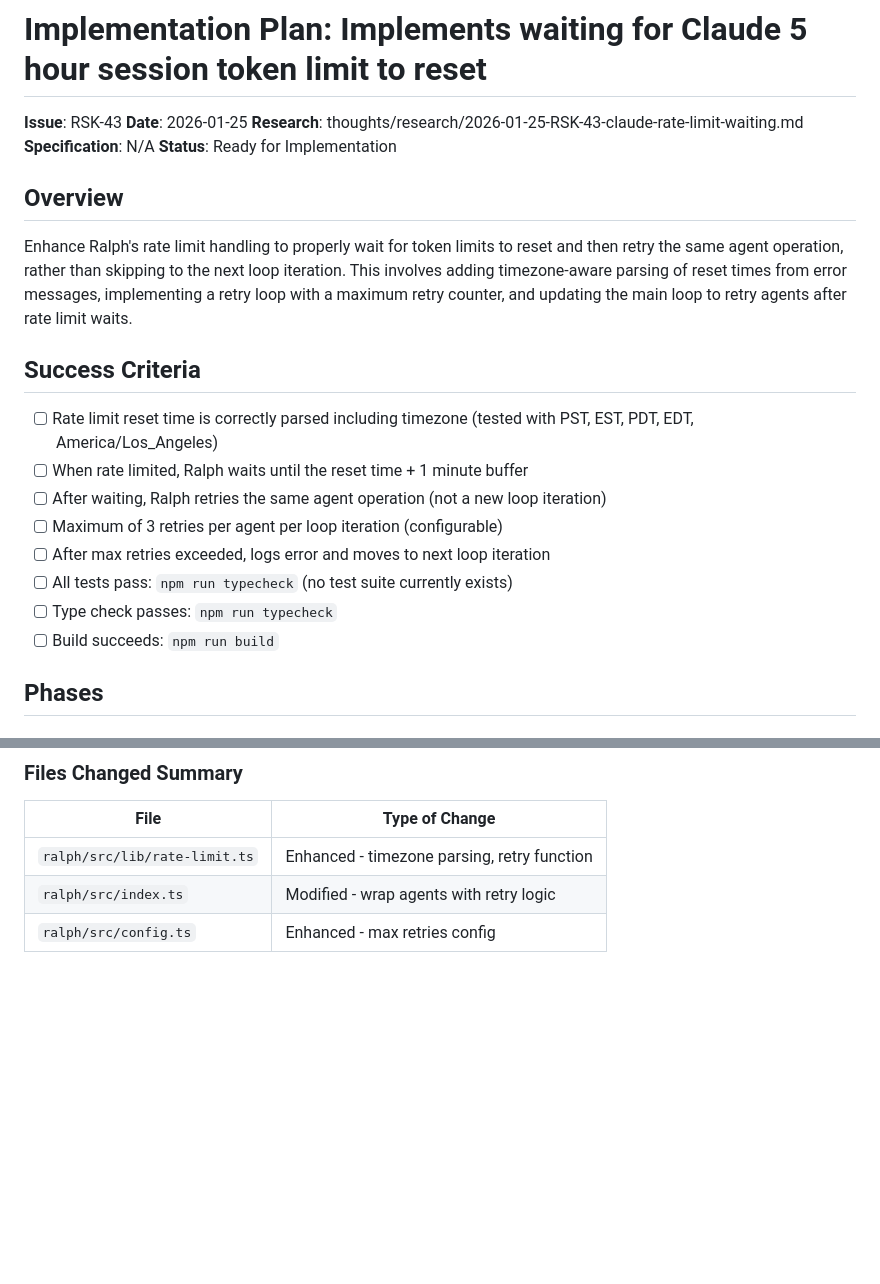
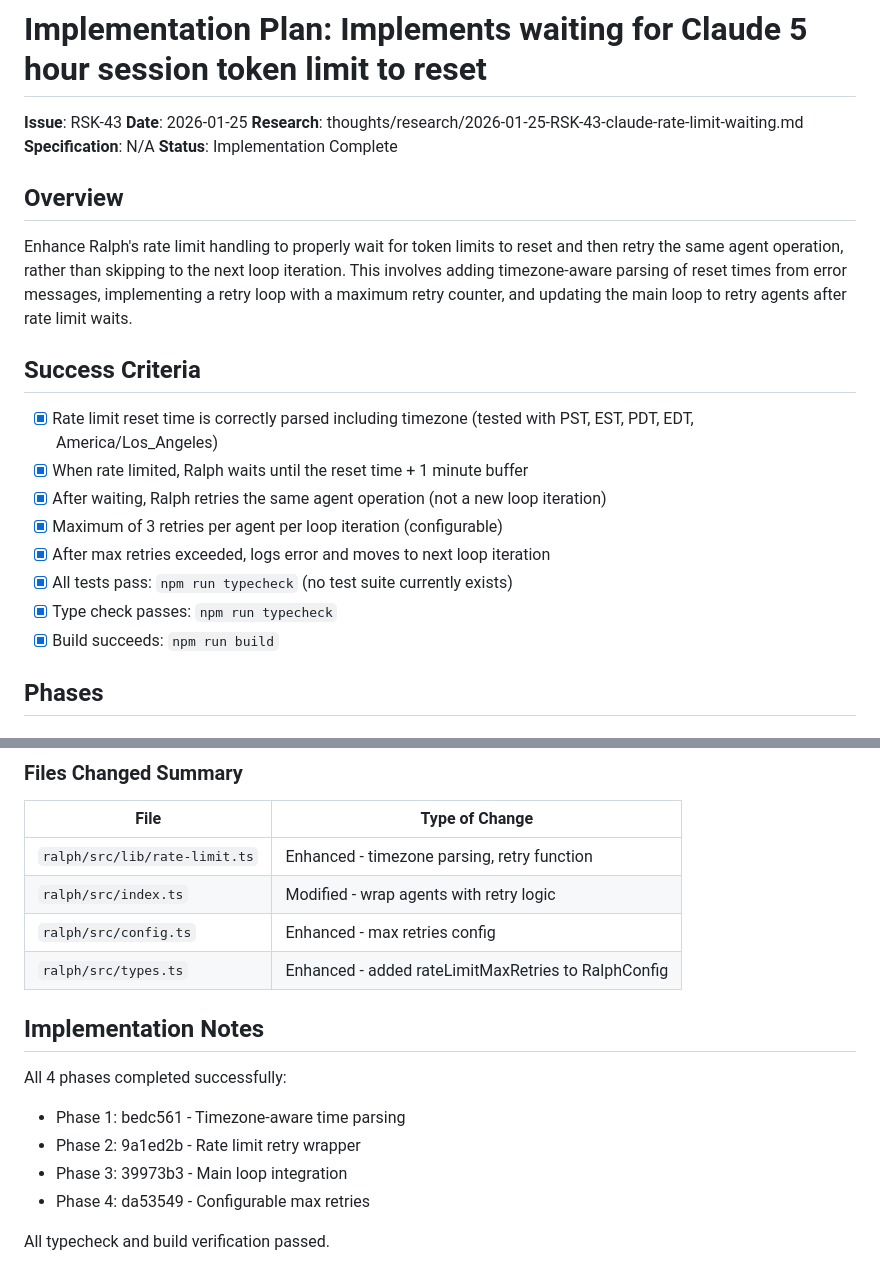
Before and after one commit to leixusam/foundry, a Markdown page: thoughts/plans/2026-01-25-RSK-43-rate-limit-waiting.md, 2 parts joined by grey strips. Drawn GitHub-style; blank space fills up the shorter version.

Commit message:
docs(RSK-43): mark plan as implementation complete
Update plan document with:
- Status changed to "Implementation Complete"
- All success criteria marked as done
- Implementation notes with commit hashes for all 4 phases
- Added types.ts to files changed summary

Co-Authored-By: Claude Opus 4.5 <noreply@anthropic.com>

```diff
--- a/thoughts/plans/2026-01-25-RSK-43-rate-limit-waiting.md
+++ b/thoughts/plans/2026-01-25-RSK-43-rate-limit-waiting.md
@@ -4,7 +4,7 @@
 **Date**: 2026-01-25
 **Research**: thoughts/research/2026-01-25-RSK-43-claude-rate-limit-waiting.md
 **Specification**: N/A
-**Status**: Ready for Implementation
+**Status**: Implementation Complete
 
 ## Overview
 
@@ -12,14 +12,14 @@ Enhance Ralph's rate limit handling to properly wait for token limits to reset a
 
 ## Success Criteria
 
-- [ ] Rate limit reset time is correctly parsed including timezone (tested with PST, EST, PDT, EDT, America/Los_Angeles)
-- [ ] When rate limited, Ralph waits until the reset time + 1 minute buffer
-- [ ] After waiting, Ralph retries the same agent operation (not a new loop iteration)
-- [ ] Maximum of 3 retries per agent per loop iteration (configurable)
-- [ ] After max retries exceeded, logs error and moves to next loop iteration
-- [ ] All tests pass: `npm run typecheck` (no test suite currently exists)
-- [ ] Type check passes: `npm run typecheck`
-- [ ] Build succeeds: `npm run build`
+- [x] Rate limit reset time is correctly parsed including timezone (tested with PST, EST, PDT, EDT, America/Los_Angeles)
+- [x] When rate limited, Ralph waits until the reset time + 1 minute buffer
+- [x] After waiting, Ralph retries the same agent operation (not a new loop iteration)
+- [x] Maximum of 3 retries per agent per loop iteration (configurable)
+- [x] After max retries exceeded, logs error and moves to next loop iteration
+- [x] All tests pass: `npm run typecheck` (no test suite currently exists)
+- [x] Type check passes: `npm run typecheck`
+- [x] Build succeeds: `npm run build`
 
 ## Phases
 
@@ -278,3 +278,14 @@ From the research document:
 | `ralph/src/lib/rate-limit.ts` | Enhanced - timezone parsing, retry function |
 | `ralph/src/index.ts` | Modified - wrap agents with retry logic |
 | `ralph/src/config.ts` | Enhanced - max retries config |
+| `ralph/src/types.ts` | Enhanced - added rateLimitMaxRetries to RalphConfig |
+
+## Implementation Notes
+
+All 4 phases completed successfully:
+- Phase 1: bedc561 - Timezone-aware time parsing
+- Phase 2: 9a1ed2b - Rate limit retry wrapper
+- Phase 3: 39973b3 - Main loop integration
+- Phase 4: da53549 - Configurable max retries
+
+All typecheck and build verification passed.
```
